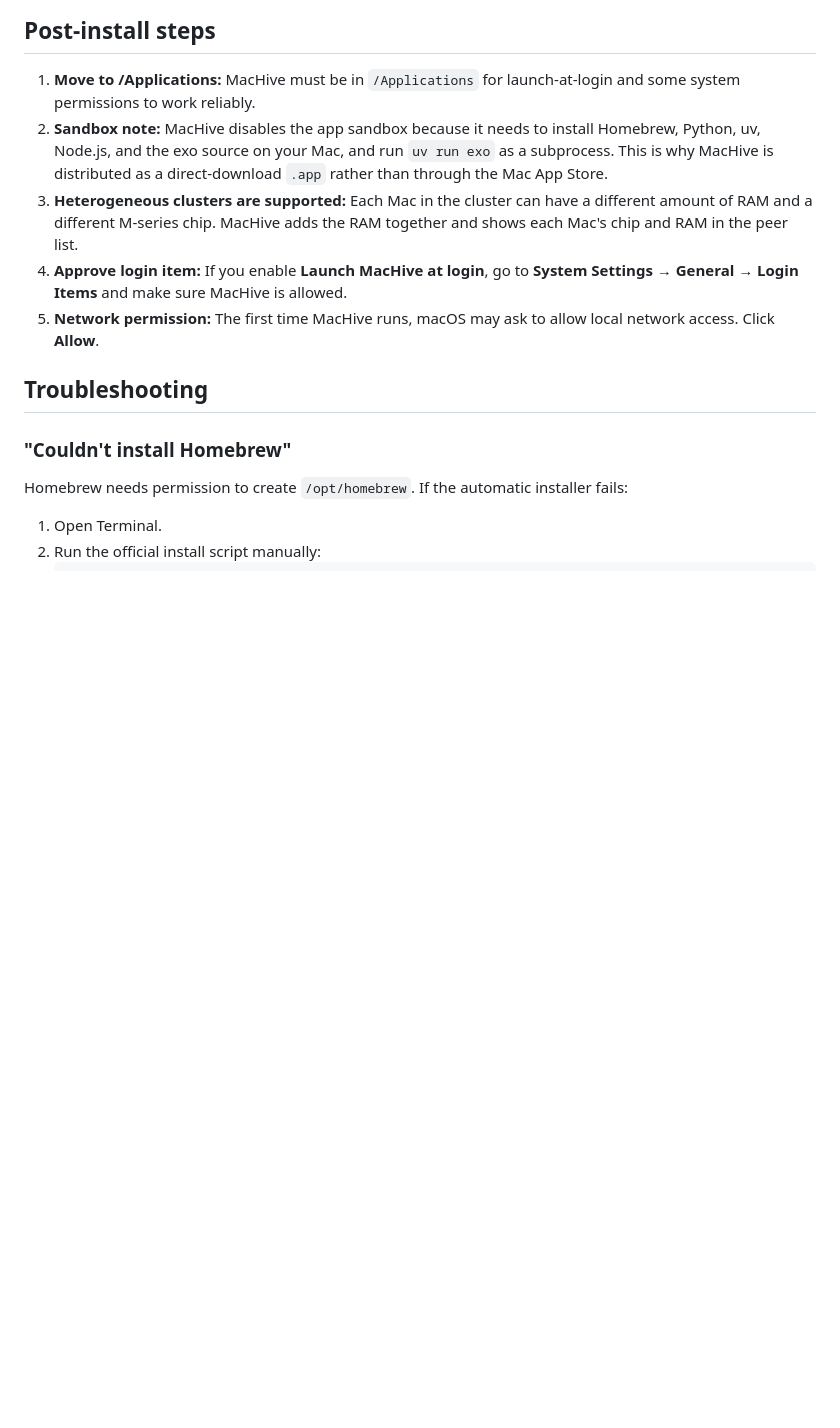
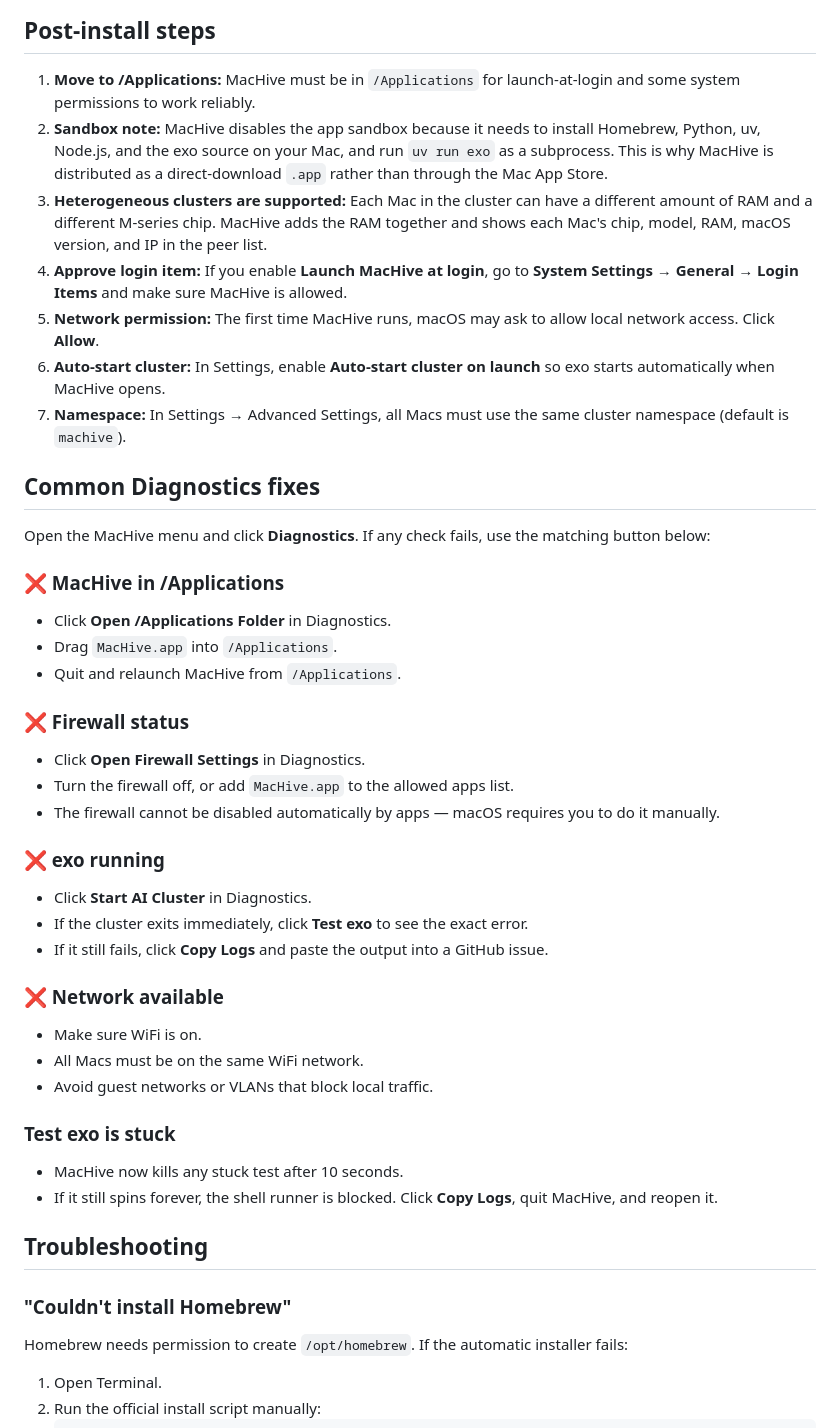
Before and after one commit to PlatiniumTermite/MacHive, a Markdown page: INSTALL.md, the part around the change. Drawn GitHub-style; blank space fills up the shorter version.

```diff
--- a/INSTALL.md
+++ b/INSTALL.md
@@ -73,9 +73,44 @@ To create a release `.app`:
 
 1. **Move to /Applications:** MacHive must be in `/Applications` for launch-at-login and some system permissions to work reliably.
 2. **Sandbox note:** MacHive disables the app sandbox because it needs to install Homebrew, Python, uv, Node.js, and the exo source on your Mac, and run `uv run exo` as a subprocess. This is why MacHive is distributed as a direct-download `.app` rather than through the Mac App Store.
-3. **Heterogeneous clusters are supported:** Each Mac in the cluster can have a different amount of RAM and a different M-series chip. MacHive adds the RAM together and shows each Mac's chip and RAM in the peer list.
+3. **Heterogeneous clusters are supported:** Each Mac in the cluster can have a different amount of RAM and a different M-series chip. MacHive adds the RAM together and shows each Mac's chip, model, RAM, macOS version, and IP in the peer list.
 4. **Approve login item:** If you enable **Launch MacHive at login**, go to **System Settings → General → Login Items** and make sure MacHive is allowed.
 5. **Network permission:** The first time MacHive runs, macOS may ask to allow local network access. Click **Allow**.
+6. **Auto-start cluster:** In Settings, enable **Auto-start cluster on launch** so exo starts automatically when MacHive opens.
+7. **Namespace:** In Settings → Advanced Settings, all Macs must use the same cluster namespace (default is `machive`).
+
+## Common Diagnostics fixes
+
+Open the MacHive menu and click **Diagnostics**. If any check fails, use the matching button below:
+
+### ❌ MacHive in /Applications
+
+- Click **Open /Applications Folder** in Diagnostics.
+- Drag `MacHive.app` into `/Applications`.
+- Quit and relaunch MacHive from `/Applications`.
+
+### ❌ Firewall status
+
+- Click **Open Firewall Settings** in Diagnostics.
+- Turn the firewall off, or add `MacHive.app` to the allowed apps list.
+- The firewall cannot be disabled automatically by apps — macOS requires you to do it manually.
+
+### ❌ exo running
+
+- Click **Start AI Cluster** in Diagnostics.
+- If the cluster exits immediately, click **Test exo** to see the exact error.
+- If it still fails, click **Copy Logs** and paste the output into a GitHub issue.
+
+### ❌ Network available
+
+- Make sure WiFi is on.
+- All Macs must be on the same WiFi network.
+- Avoid guest networks or VLANs that block local traffic.
+
+### Test exo is stuck
+
+- MacHive now kills any stuck test after 10 seconds.
+- If it still spins forever, the shell runner is blocked. Click **Copy Logs**, quit MacHive, and reopen it.
 
 ## Troubleshooting
 
```
Also changed, not shown: README.md (+14 -7 lines).
